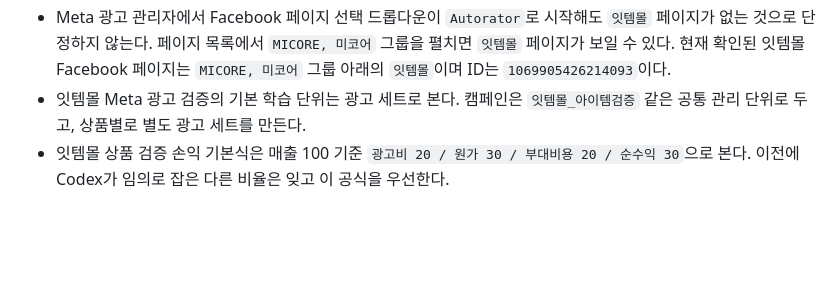
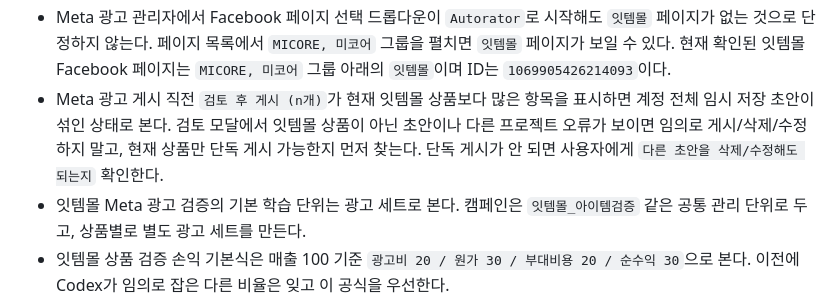
Before and after one commit to iambuildingowner/ittemmall, a Markdown page: AGENTS.md, the part around the change. Drawn GitHub-style; blank space fills up the shorter version.

```diff
--- a/AGENTS.md
+++ b/AGENTS.md
@@ -139,6 +139,7 @@ Toss 결제수단 세팅은 차후 실제 Toss 결제를 받기 위한 별도
 - 잇템몰 Meta 광고 검증은 오토레이터 B2B 랜딩 검증과 다른 세팅이다. 잇템몰은 쇼핑몰 상품 상세와 N pay 버튼 반응을 중심으로 본다.
 - 잇템몰 Meta 광고 집행은 기본적으로 `잇템몰 비즈니스 계정` 기준으로 진행한다. 오토레이터 비즈니스 계정이나 다른 프로젝트 광고 계정을 기본값으로 쓰지 않는다. Meta UI에서 계정이 오토레이터로 보이면 광고 생성 전 계정/비즈니스 선택을 먼저 확인한다.
 - Meta 광고 관리자에서 Facebook 페이지 선택 드롭다운이 `Autorator`로 시작해도 `잇템몰` 페이지가 없는 것으로 단정하지 않는다. 페이지 목록에서 `MICORE, 미코어` 그룹을 펼치면 `잇템몰` 페이지가 보일 수 있다. 현재 확인된 잇템몰 Facebook 페이지는 `MICORE, 미코어` 그룹 아래의 `잇템몰`이며 ID는 `1069905426214093`이다.
+- Meta 광고 게시 직전 `검토 후 게시 (n개)`가 현재 잇템몰 상품보다 많은 항목을 표시하면 계정 전체 임시 저장 초안이 섞인 상태로 본다. 검토 모달에서 잇템몰 상품이 아닌 초안이나 다른 프로젝트 오류가 보이면 임의로 게시/삭제/수정하지 말고, 현재 상품만 단독 게시 가능한지 먼저 찾는다. 단독 게시가 안 되면 사용자에게 `다른 초안을 삭제/수정해도 되는지` 확인한다.
 - 잇템몰 Meta 광고 검증의 기본 학습 단위는 광고 세트로 본다. 캠페인은 `잇템몰_아이템검증` 같은 공통 관리 단위로 두고, 상품별로 별도 광고 세트를 만든다.
 - 잇템몰 상품 검증 손익 기본식은 매출 100 기준 `광고비 20 / 원가 30 / 부대비용 20 / 순수익 30`으로 본다. 이전에 Codex가 임의로 잡은 다른 비율은 잊고 이 공식을 우선한다.
 - 목표 구매 전환율은 2%로 본다. 즉 광고 클릭 50회당 구매 또는 N pay 구매 의향 클릭 1회를 기준으로 계산한다.
```
Also changed, not shown: ittem_item_test/00_intake/2026-07-02_tennis_bracelet_test_brief.md (+9 -6 lines).
